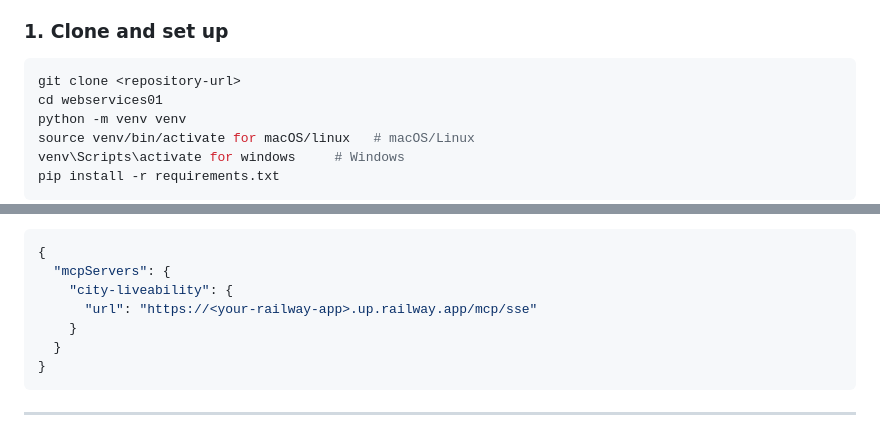
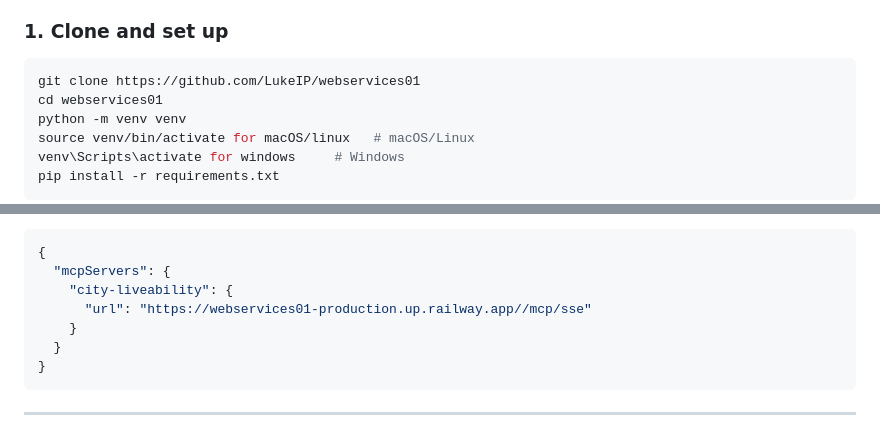
Before and after one commit to LukeIP/webservices01, a Markdown page: README.md, 2 parts joined by grey strips. Rendered like a GitHub page.

Commit message:
Removed Placeholders from README

````diff
--- a/README.md
+++ b/README.md
@@ -133,7 +133,7 @@ webservices01/
 ### 1. Clone and set up
 
 ```bash
-git clone <repository-url>
+git clone https://github.com/LukeIP/webservices01
 cd webservices01
 python -m venv venv
 source venv/bin/activate for macOS/linux   # macOS/Linux
@@ -314,7 +314,7 @@ Once deployed to Railway, the MCP server is co-hosted with the REST API at `/mcp
 {
   "mcpServers": {
     "city-liveability": {
-      "url": "https://<your-railway-app>.up.railway.app/mcp/sse"
+      "url": "https://webservices01-production.up.railway.app//mcp/sse"
     }
   }
 }
````
